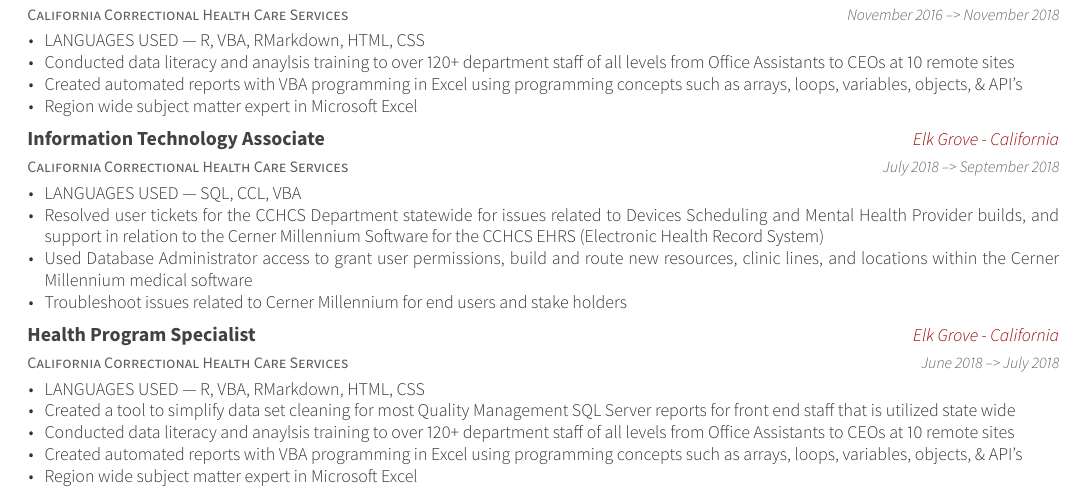
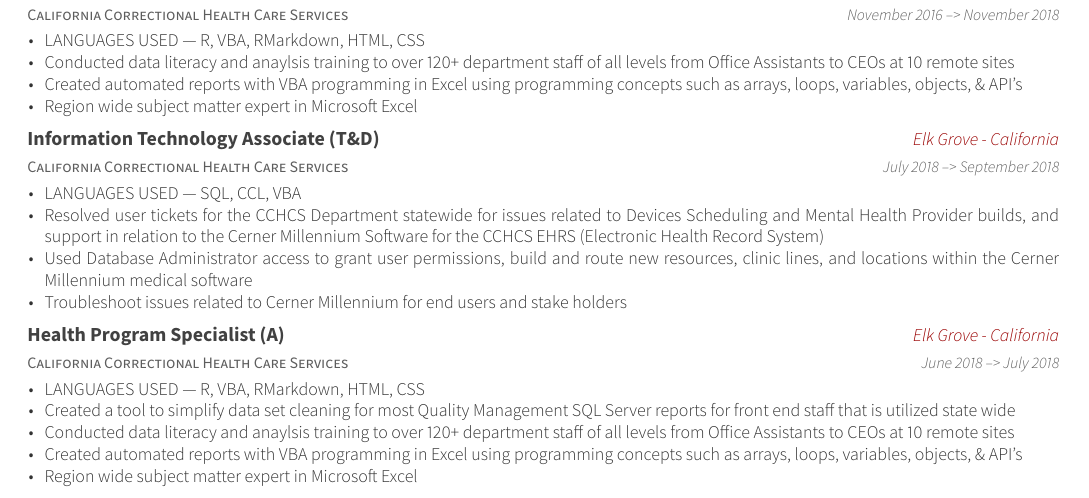
Before and after one commit to tallguyjenks/CV, an R Markdown document (CV.Rmd): part of page 1 of 3, cut so that both start at the same text. The pictures show the output file CV.pdf that the author committed with the source.

Commit message:
updated acting/t&d assignments

```diff
--- a/r/data.r
+++ b/r/data.r
@@ -66,15 +66,15 @@
     "Staff Services Analyst", "California Correctional Health Care Services", "November", 2016, "November", 2018, "Elk Grove - California", "Conducted data literacy and anaylsis training to over 120+ department staff of all levels from Office Assistants to CEOs at 10 remote sites",
     "Staff Services Analyst", "California Correctional Health Care Services", "November", 2016, "November", 2018, "Elk Grove - California", "Created automated reports with VBA programming in Excel using programming concepts such as arrays, loops, variables, objects, & API's",
     "Staff Services Analyst", "California Correctional Health Care Services", "November", 2016, "November", 2018, "Elk Grove - California", "Region wide subject matter expert in Microsoft Excel",
-    "Information Technology Associate", "California Correctional Health Care Services", "July", 2018, "September", 2018, "Elk Grove - California", "LANGUAGES USED --- SQL, CCL, VBA",
-    "Information Technology Associate", "California Correctional Health Care Services", "July", 2018, "September", 2018, "Elk Grove - California", "Resolved user tickets for the CCHCS Department statewide for issues related to Devices Scheduling and Mental Health Provider builds, and support in relation to the Cerner Millennium Software for the CCHCS EHRS (Electronic Health Record System)",
-    "Information Technology Associate", "California Correctional Health Care Services", "July", 2018, "September", 2018, "Elk Grove - California", "Used Database Administrator access to grant user permissions, build and route new resources, clinic lines, and locations within the Cerner Millennium medical software",
-    "Information Technology Associate", "California Correctional Health Care Services", "July", 2018, "September", 2018, "Elk Grove - California", "Troubleshoot issues related to Cerner Millennium for end users and stake holders",
-    "Health Program Specialist", "California Correctional Health Care Services", "June", 2018, "July", 2018, "Elk Grove - California", "LANGUAGES USED --- R, VBA, RMarkdown, HTML, CSS",
-    "Health Program Specialist", "California Correctional Health Care Services", "June", 2018, "July", 2018, "Elk Grove - California", "Created a tool to simplify data set cleaning for most Quality Management SQL Server reports for front end staff that is utilized state wide",
-    "Health Program Specialist", "California Correctional Health Care Services", "June", 2018, "July", 2018, "Elk Grove - California", "Conducted data literacy and anaylsis training to over 120+ department staff of all levels from Office Assistants to CEOs at 10 remote sites",
-    "Health Program Specialist", "California Correctional Health Care Services", "June", 2018, "July", 2018, "Elk Grove - California", "Created automated reports with VBA programming in Excel using programming concepts such as arrays, loops, variables, objects, & API's",
-    "Health Program Specialist", "California Correctional Health Care Services", "June", 2018, "July", 2018, "Elk Grove - California", "Region wide subject matter expert in Microsoft Excel",
+    "Information Technology Associate (T&D)", "California Correctional Health Care Services", "July", 2018, "September", 2018, "Elk Grove - California", "LANGUAGES USED --- SQL, CCL, VBA",
+    "Information Technology Associate (T&D)", "California Correctional Health Care Services", "July", 2018, "September", 2018, "Elk Grove - California", "Resolved user tickets for the CCHCS Department statewide for issues related to Devices Scheduling and Mental Health Provider builds, and support in relation to the Cerner Millennium Software for the CCHCS EHRS (Electronic Health Record System)",
+    "Information Technology Associate (T&D)", "California Correctional Health Care Services", "July", 2018, "September", 2018, "Elk Grove - California", "Used Database Administrator access to grant user permissions, build and route new resources, clinic lines, and locations within the Cerner Millennium medical software",
+    "Information Technology Associate (T&D)", "California Correctional Health Care Services", "July", 2018, "September", 2018, "Elk Grove - California", "Troubleshoot issues related to Cerner Millennium for end users and stake holders",
+    "Health Program Specialist (A)", "California Correctional Health Care Services", "June", 2018, "July", 2018, "Elk Grove - California", "LANGUAGES USED --- R, VBA, RMarkdown, HTML, CSS",
+    "Health Program Specialist (A)", "California Correctional Health Care Services", "June", 2018, "July", 2018, "Elk Grove - California", "Created a tool to simplify data set cleaning for most Quality Management SQL Server reports for front end staff that is utilized state wide",
+    "Health Program Specialist (A)", "California Correctional Health Care Services", "June", 2018, "July", 2018, "Elk Grove - California", "Conducted data literacy and anaylsis training to over 120+ department staff of all levels from Office Assistants to CEOs at 10 remote sites",
+    "Health Program Specialist (A)", "California Correctional Health Care Services", "June", 2018, "July", 2018, "Elk Grove - California", "Created automated reports with VBA programming in Excel using programming concepts such as arrays, loops, variables, objects, & API's",
+    "Health Program Specialist (A)", "California Correctional Health Care Services", "June", 2018, "July", 2018, "Elk Grove - California", "Region wide subject matter expert in Microsoft Excel",
     "Office Technician", "California Correctional Health Care Services", "April", 2016, "October", 2016, "Ione - California", "Analyzed Inmate Health Care Appeals and recommended methods of processing while preparing the appeals for review by the Appeal Coordinator",
     "Office Technician", "California Correctional Health Care Services", "April", 2016, "October", 2016, "Ione - California", "Scheduled and conducted inmate interviews to those with disabilities trouble understanding English and low comprehension to ensure effective communication of their response from the Health Care Appeals Office",
     "Office Technician", "California Correctional Health Care Services", "April", 2016, "October", 2016, "Ione - California", "Analyzed and interpreted trends in data from several spreadsheets of my design intended to track appeal movement through the institution and support the Health Care Appeals Coordinator in preventing overdue appeals",
```
Also changed, not shown: CV.Rmd (+5 -5 lines), CV.pdf.
